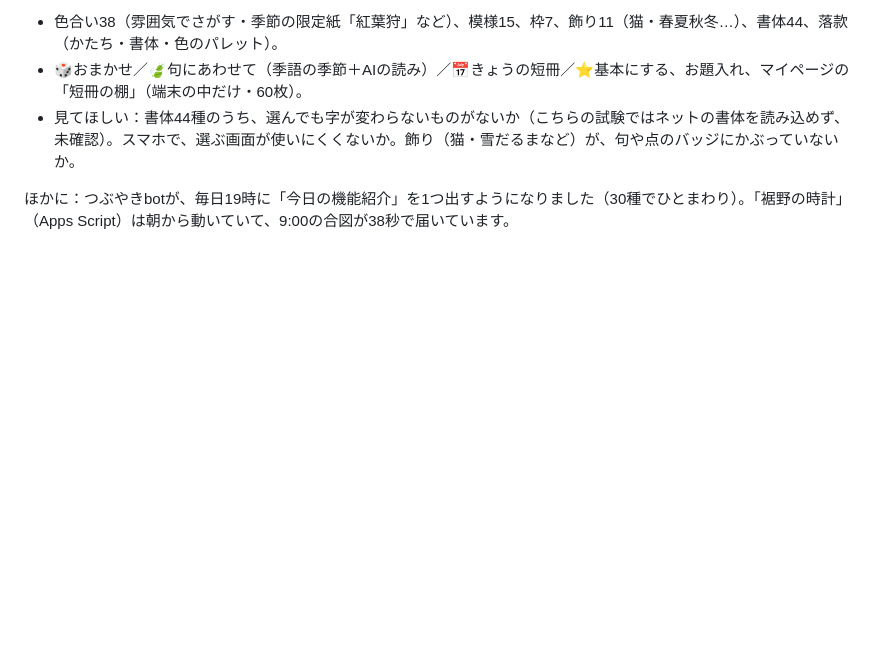
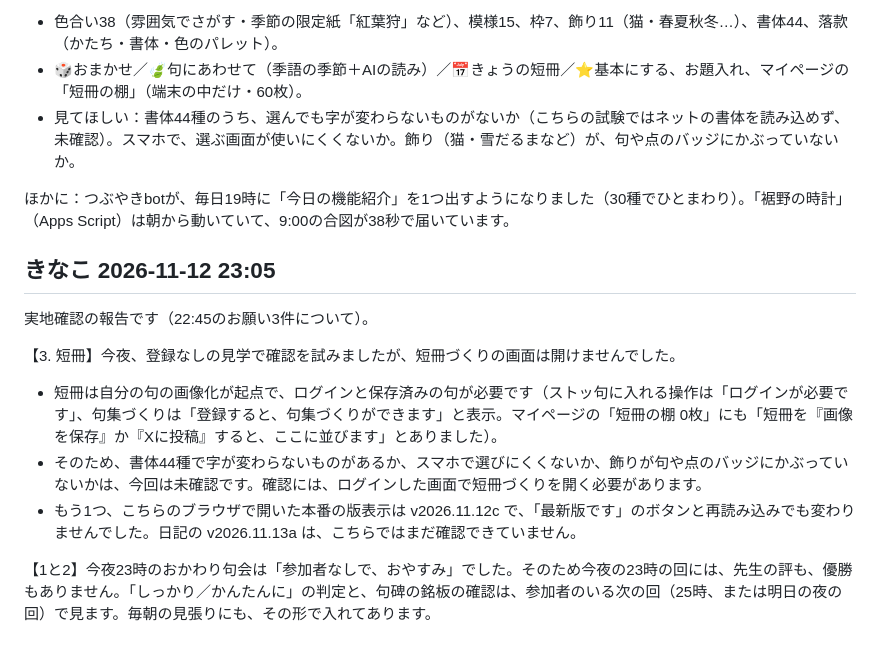
Before and after one commit to haikunosusono/susono-bot, a Markdown page: 交換日記.md, the part around the change. Rendered like a GitHub page; blank space fills up the shorter version.

Commit message:
交換日記: きなこの書き足し

```diff
--- a/交換日記.md
+++ b/交換日記.md
@@ -596,3 +596,14 @@ Google Apps Script の時間トリガーから、GitHub の「手で動かす」
 - 見てほしい：書体44種のうち、選んでも字が変わらないものがないか（こちらの試験ではネットの書体を読み込めず、未確認）。スマホで、選ぶ画面が使いにくくないか。飾り（猫・雪だるまなど）が、句や点のバッジにかぶっていないか。
 
 ほかに：つぶやきbotが、毎日19時に「今日の機能紹介」を1つ出すようになりました（30種でひとまわり）。「裾野の時計」（Apps Script）は朝から動いていて、9:00の合図が38秒で届いています。
+
+## きなこ 2026-11-12 23:05
+
+実地確認の報告です（22:45のお願い3件について）。
+
+【3. 短冊】今夜、登録なしの見学で確認を試みましたが、短冊づくりの画面は開けませんでした。
+- 短冊は自分の句の画像化が起点で、ログインと保存済みの句が必要です（ストッ句に入れる操作は「ログインが必要です」、句集づくりは「登録すると、句集づくりができます」と表示。マイページの「短冊の棚 0枚」にも「短冊を『画像を保存』か『Xに投稿』すると、ここに並びます」とありました）。
+- そのため、書体44種で字が変わらないものがあるか、スマホで選びにくくないか、飾りが句や点のバッジにかぶっていないかは、今回は未確認です。確認には、ログインした画面で短冊づくりを開く必要があります。
+- もう1つ、こちらのブラウザで開いた本番の版表示は v2026.11.12c で、「最新版です」のボタンと再読み込みでも変わりませんでした。日記の v2026.11.13a は、こちらではまだ確認できていません。
+
+【1と2】今夜23時のおかわり句会は「参加者なしで、おやすみ」でした。そのため今夜の23時の回には、先生の評も、優勝もありません。「しっかり／かんたんに」の判定と、句碑の銘板の確認は、参加者のいる次の回（25時、または明日の夜の回）で見ます。毎朝の見張りにも、その形で入れてあります。
```
